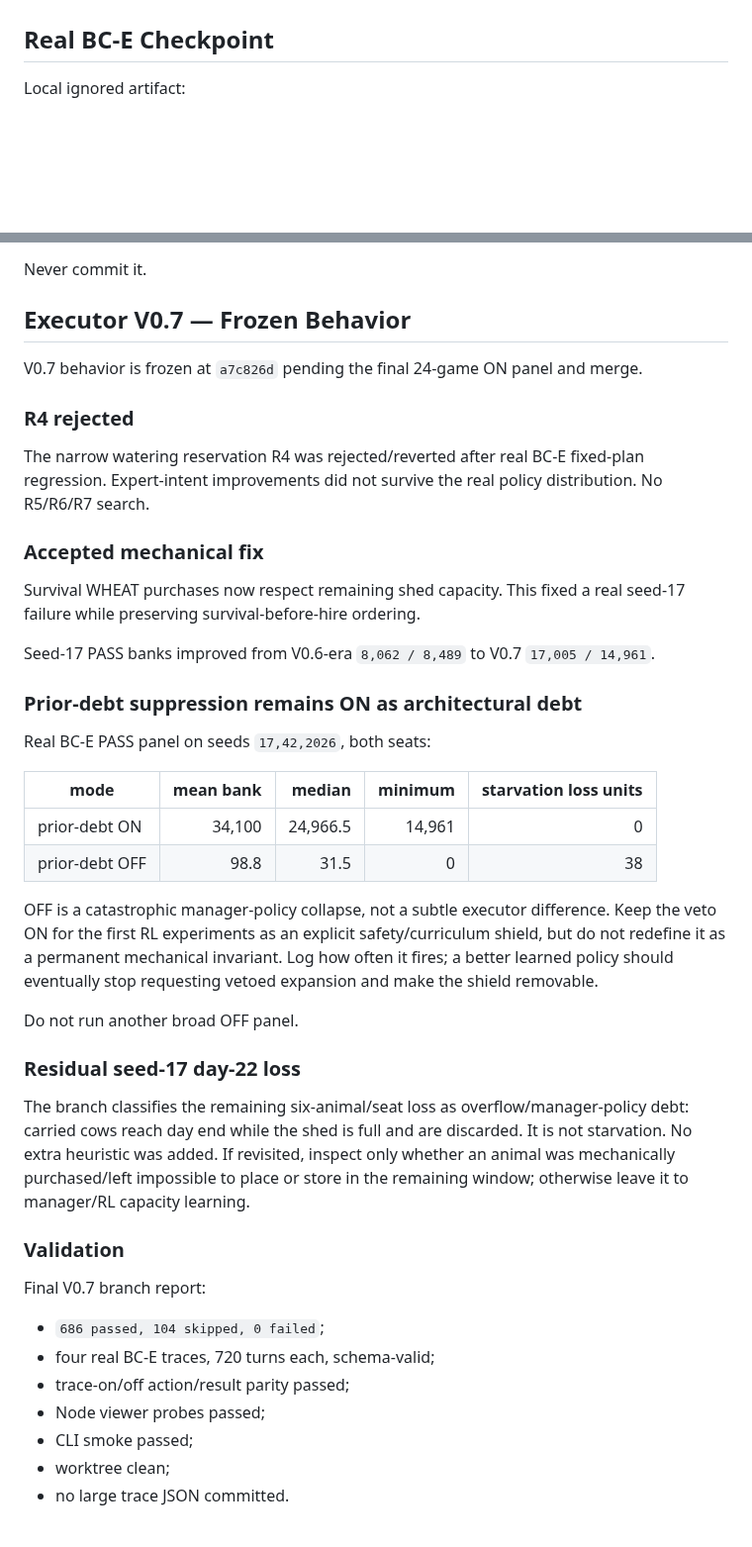
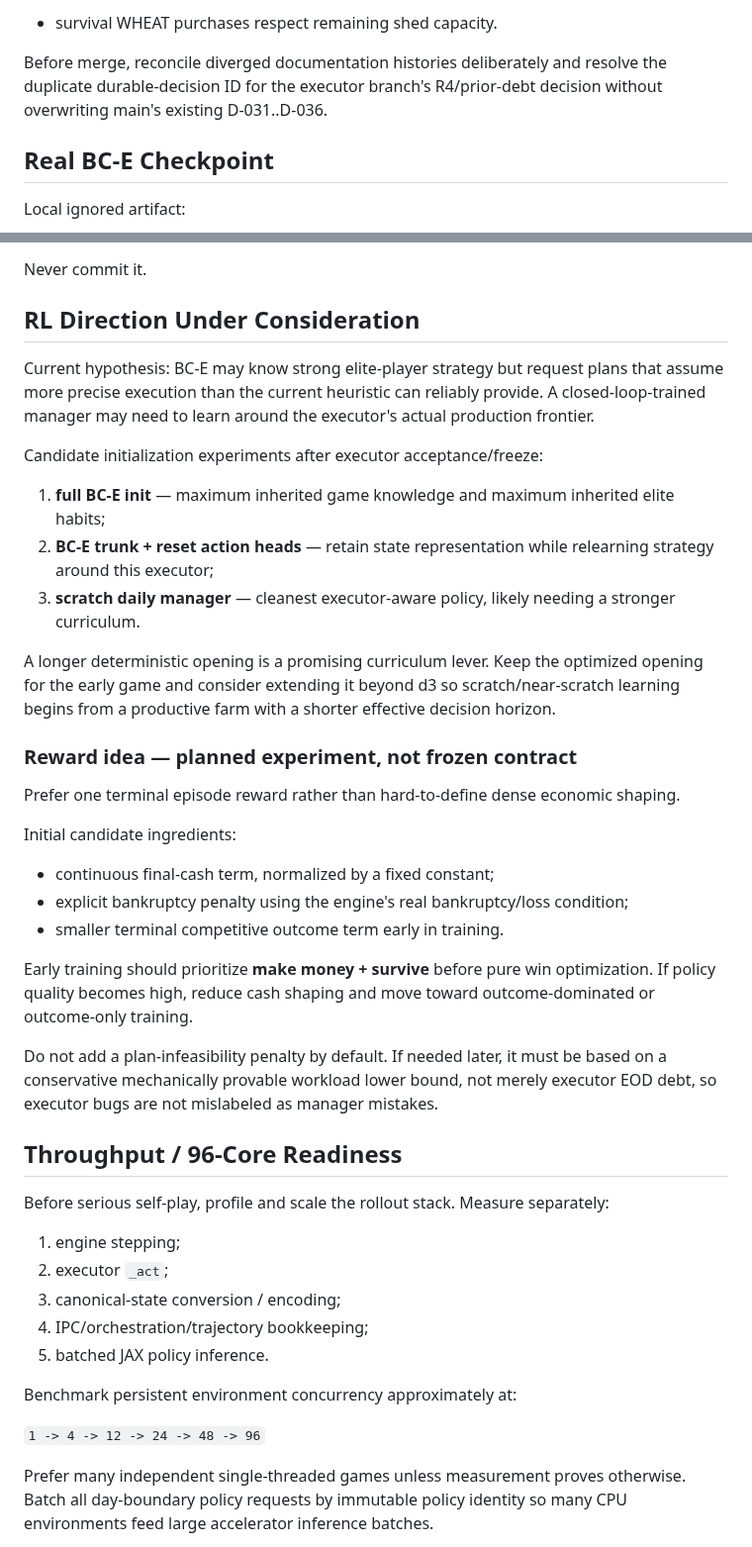
Before and after one commit to BillXu21/Kaggriculture, a Markdown page: CURRENT_STATE.md, 2 parts joined by grey strips. Shown at 99% size. GitHub-like rendering; blank space fills up the shorter version.

```diff
--- a/CURRENT_STATE.md
+++ b/CURRENT_STATE.md
@@ -30,3 +131,6 @@ Diagnostic rule:
+- survival WHEAT purchases respect remaining shed capacity.
+
+Before merge, reconcile diverged documentation histories deliberately and resolve the duplicate durable-decision ID for the executor branch's R4/prior-debt decision without overwriting main's existing D-031..D-036.
 
 ## Real BC-E Checkpoint
 
@@ -41,46 +145,45 @@ Local ignored artifact:
 
 Never commit it.
 
-## Executor V0.7 — Frozen Behavior
+## RL Direction Under Consideration
 
-V0.7 behavior is frozen at `a7c826d` pending the final 24-game ON panel and merge.
+Current hypothesis: BC-E may know strong elite-player strategy but request plans that assume more precise execution than the current heuristic can reliably provide. A closed-loop-trained manager may need to learn around the executor's actual production frontier.
 
-### R4 rejected
+Candidate initialization experiments after executor acceptance/freeze:
 
-The narrow watering reservation R4 was rejected/reverted after real BC-E fixed-plan regression. Expert-intent improvements did not survive the real policy distribution. No R5/R6/R7 search.
+1. **full BC-E init** — maximum inherited game knowledge and maximum inherited elite habits;
+2. **BC-E trunk + reset action heads** — retain state representation while relearning strategy around this executor;
+3. **scratch daily manager** — cleanest executor-aware policy, likely needing a stronger curriculum.
 
-### Accepted mechanical fix
+A longer deterministic opening is a promising curriculum lever. Keep the optimized opening for the early game and consider extending it beyond d3 so scratch/near-scratch learning begins from a productive farm with a shorter effective decision horizon.
 
-Survival WHEAT purchases now respect remaining shed capacity. This fixed a real seed-17 failure while preserving survival-before-hire ordering.
+### Reward idea — planned experiment, not frozen contract
 
-Seed-17 PASS banks improved from V0.6-era `8,062 / 8,489` to V0.7 `17,005 / 14,961`.
+Prefer one terminal episode reward rather than hard-to-define dense economic shaping.
 
-### Prior-debt suppression remains ON as architectural debt
+Initial candidate ingredients:
 
-Real BC-E PASS panel on seeds `17,42,2026`, both seats:
+- continuous final-cash term, normalized by a fixed constant;
+- explicit bankruptcy penalty using the engine's real bankruptcy/loss condition;
+- smaller terminal competitive outcome term early in training.
 
-| mode | mean bank | median | minimum | starvation loss units |
-| --- | ---: | ---: | ---: | ---: |
-| prior-debt ON | 34,100 | 24,966.5 | 14,961 | 0 |
-| prior-debt OFF | 98.8 | 31.5 | 0 | 38 |
+Early training should prioritize **make money + survive** before pure win optimization. If policy quality becomes high, reduce cash shaping and move toward outcome-dominated or outcome-only training.
 
-OFF is a catastrophic manager-policy collapse, not a subtle executor difference. Keep the veto ON for the first RL experiments as an explicit safety/curriculum shield, but do not redefine it as a permanent mechanical invariant. Log how often it fires; a better learned policy should eventually stop requesting vetoed expansion and make the shield removable.
+Do not add a plan-infeasibility penalty by default. If needed later, it must be based on a conservative mechanically provable workload lower bound, not merely executor EOD debt, so executor bugs are not mislabeled as manager mistakes.
 
-Do not run another broad OFF panel.
+## Throughput / 96-Core Readiness
 
-### Residual seed-17 day-22 loss
+Before serious self-play, profile and scale the rollout stack. Measure separately:
 
-The branch classifies the remaining six-animal/seat loss as overflow/manager-policy debt: carried cows reach day end while the shed is full and are discarded. It is not starvation. No extra heuristic was added. If revisited, inspect only whether an animal was mechanically purchased/left impossible to place or store in the remaining window; otherwise leave it to manager/RL capacity learning.
+1. engine stepping;
+2. executor `_act`;
+3. canonical-state conversion / encoding;
+4. IPC/orchestration/trajectory bookkeeping;
+5. batched JAX policy inference.
 
-### Validation
+Benchmark persistent environment concurrency approximately at:
 
-Final V0.7 branch report:
+`1 -> 4 -> 12 -> 24 -> 48 -> 96`
 
-- `686 passed, 104 skipped, 0 failed`;
-- four real BC-E traces, 720 turns each, schema-valid;
-- trace-on/off action/result parity passed;
-- Node viewer probes passed;
-- CLI smoke passed;
-- worktree clean;
-- no large trace JSON committed.
+Prefer many independent single-threaded games unless measurement proves otherwise. Batch all day-boundary policy requests by immutable policy identity so many CPU environments feed large accelerator inference batches.
 
```
Also changed, not shown: other parts of CURRENT_STATE.md (+132 -76 lines).
